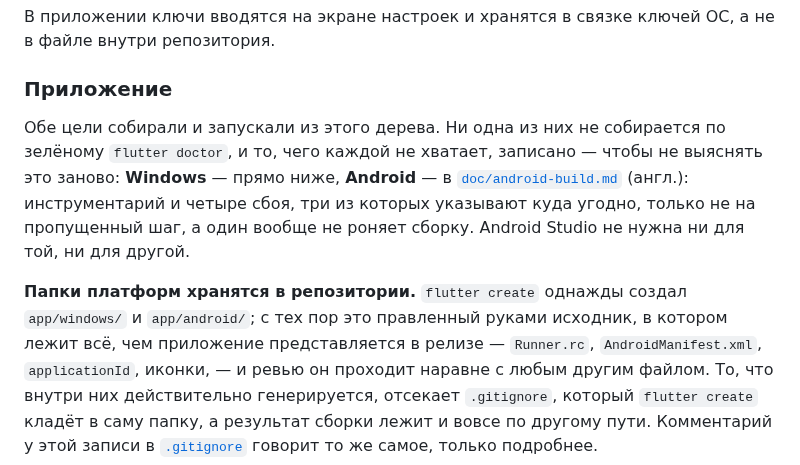
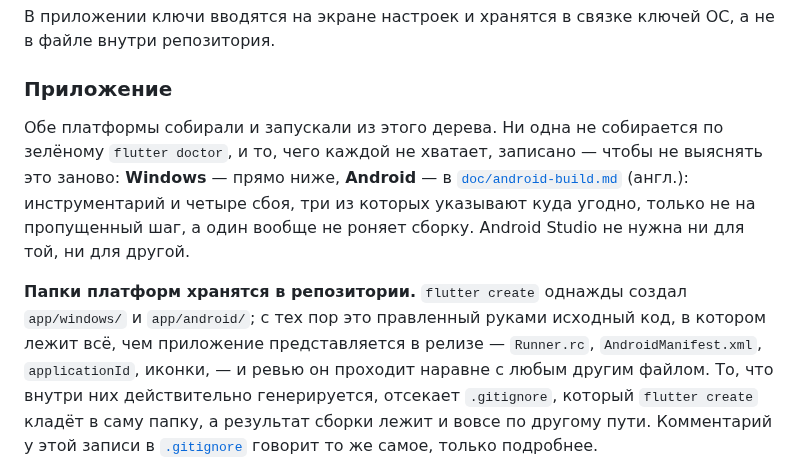
Before and after one commit to shinKatana0/shelfscan, a Markdown page: README.ru.md, the part around one of its changes. Drawn GitHub-style.

Commit message:
T-0296: reflow the Russian platform bullet and one noun

```diff
--- a/README.ru.md
+++ b/README.ru.md
@@ -425,7 +424,7 @@ export IGDB_CLIENT_SECRET=...
 
 ### Приложение
 
-Обе цели собирали и запускали из этого дерева. Ни одна из них не собирается по
+Обе платформы собирали и запускали из этого дерева. Ни одна не собирается по
 зелёному `flutter doctor`, и то, чего каждой не хватает, записано — чтобы не
 выяснять это заново: **Windows** — прямо ниже, **Android** — в
 [`doc/android-build.md`](doc/android-build.md) (англ.): инструментарий и четыре
@@ -434,8 +433,8 @@ export IGDB_CLIENT_SECRET=...
 другой.
 
 **Папки платформ хранятся в репозитории.** `flutter create` однажды создал
-`app/windows/` и `app/android/`; с тех пор это правленный руками исходник, в
-котором лежит всё, чем приложение представляется в релизе — `Runner.rc`,
+`app/windows/` и `app/android/`; с тех пор это правленный руками исходный код,
+в котором лежит всё, чем приложение представляется в релизе — `Runner.rc`,
 `AndroidManifest.xml`, `applicationId`, иконки, — и ревью он проходит наравне с
 любым другим файлом. То, что внутри них действительно генерируется, отсекает
 `.gitignore`, который `flutter create` кладёт в саму папку, а результат сборки
```
Also changed, not shown: other parts of README.ru.md (+4 -5 lines).
